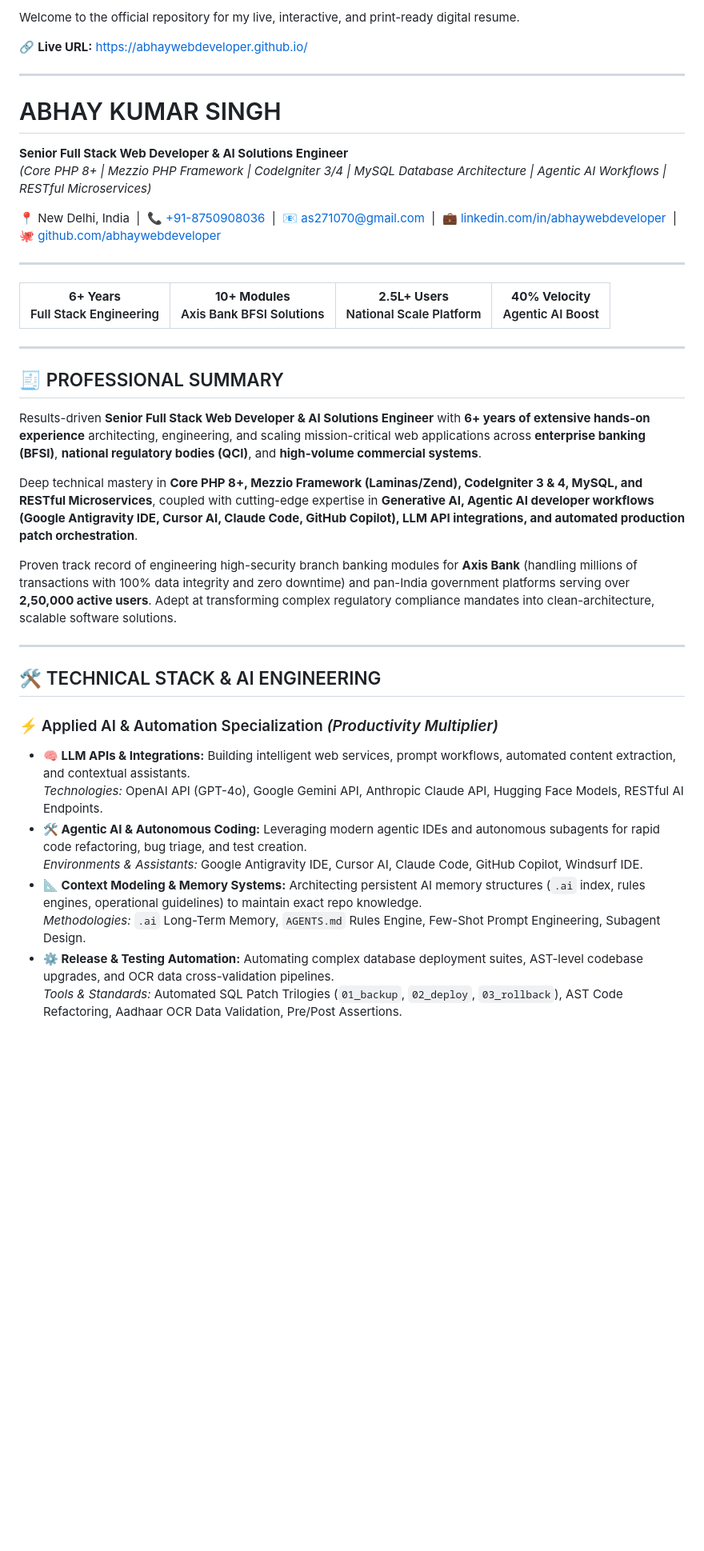
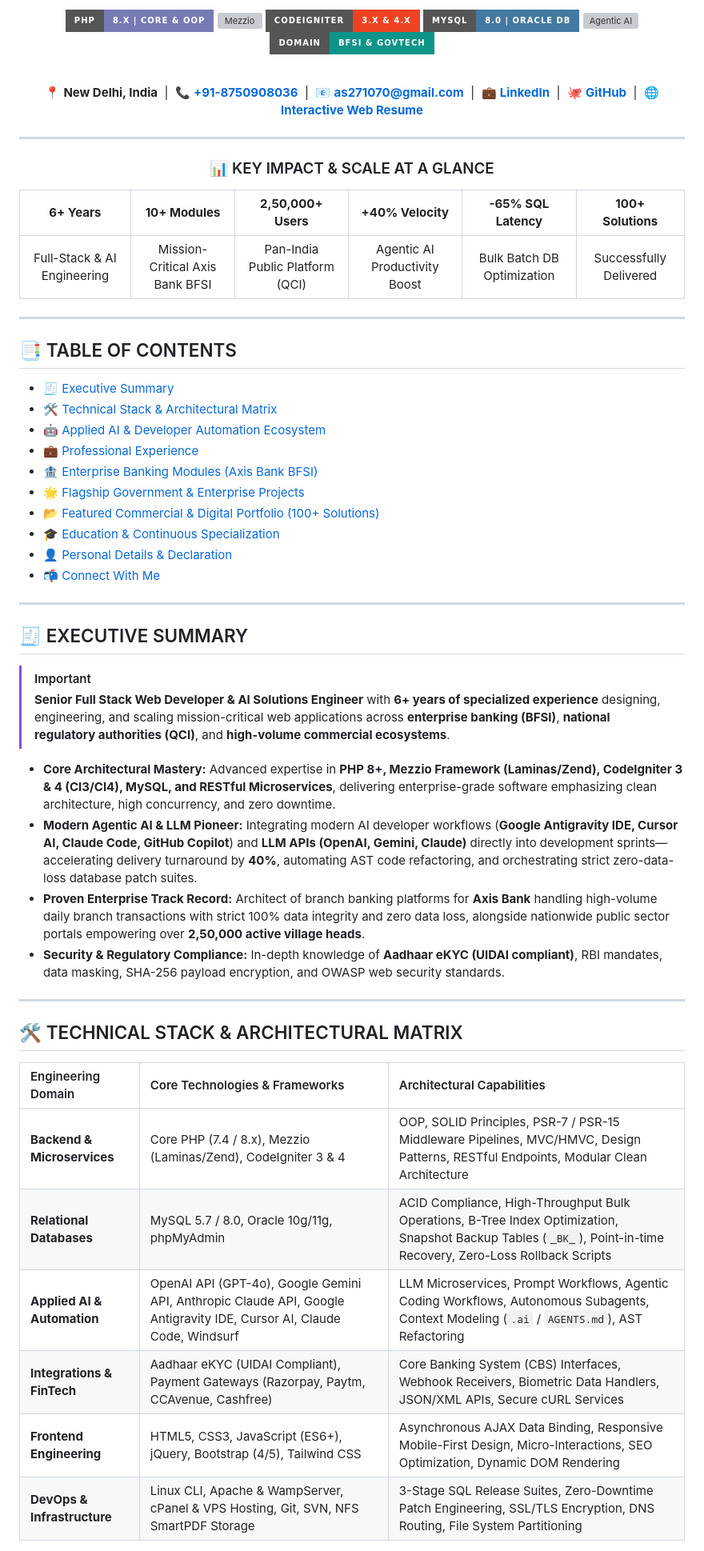
Before and after one commit to abhaywebdeveloper/.github.io, a Markdown page: README.md, the part around one of its changes. Shown at 80% size. GitHub-like rendering; badges without logos; blank space fills up the shorter version; grey boxes are pictures that could not be loaded.

```diff
--- a/README.md
+++ b/README.md
@@ -6,42 +5,66 @@
 
-Welcome to the official repository for my live, interactive, and print-ready digital resume.
+[![PHP](https://img.shields.io/badge/PHP-8.x_%7C_Core_%26_OOP-777BB4?style=for-the-badge&logo=php&logoColor=white)](https://www.php.net/)
+[![Mezzio](https://img.shields.io/badge/Mezzio-Laminas_%2F_Zend-222222?style=for-the-badge&logo=laminas&logoColor=white)](https://docs.mezzio.dev/)
+[![CodeIgniter](https://img.shields.io/badge/CodeIgniter-3.x_%26_4.x-EF4223?style=for-the-badge&logo=codeigniter&logoColor=white)](https://codeigniter.com/)
+[![MySQL](https://img.shields.io/badge/MySQL-8.0_%7C_Oracle_DB-4479A1?style=for-the-badge&logo=mysql&logoColor=white)](https://www.mysql.com/)
+[![Agentic AI](https://img.shields.io/badge/Agentic_AI-Antigravity_%2F_Cursor-7C3AED?style=for-the-badge&logo=openai&logoColor=white)](#-applied-ai--developer-automation-ecosystem)
+[![BFSI](https://img.shields.io/badge/Domain-BFSI_%26_GovTech-0D9488?style=for-the-badge)](#-enterprise-banking-modules-axis-bank)
 
-🔗 **Live URL:** [https://abhaywebdeveloper.github.io/](https://abhaywebdeveloper.github.io/)
+<br/>
+
+📍 **New Delhi, India** &nbsp;|&nbsp;
+📞 **[+91-8750908036](tel:+918750908036)** &nbsp;|&nbsp;
+📧 **[as271070@gmail.com](mailto:as271070@gmail.com)** &nbsp;|&nbsp;
+💼 **[LinkedIn](https://www.linkedin.com/in/abhaywebdeveloper/)** &nbsp;|&nbsp;
+🐙 **[GitHub](https://github.com/abhaywebdeveloper/)** &nbsp;|&nbsp;
+🌐 **[Interactive Web Resume](https://webdevelopmentsolution.in/abhaywebdeveloper.github.io)**
 
 ---
 
-# ABHAY KUMAR SINGH
-**Senior Full Stack Web Developer & AI Solutions Engineer**
-*(Core PHP 8+ | Mezzio PHP Framework | CodeIgniter 3/4 | MySQL Database Architecture | Agentic AI Workflows | RESTful Microservices)*
+### 📊 KEY IMPACT & SCALE AT A GLANCE
 
-📍 New Delhi, India &nbsp;|&nbsp; 📞 [+91-8750908036](tel:+918750908036) &nbsp;|&nbsp; 📧 [as271070@gmail.com](mailto:as271070@gmail.com) &nbsp;|&nbsp; 💼 [linkedin.com/in/abhaywebdeveloper](https://www.linkedin.com/in/abhaywebdeveloper/) &nbsp;|&nbsp; 🐙 [github.com/abhaywebdeveloper](https://github.com/abhaywebdeveloper/)
+| **6+ Years** | **10+ Modules** | **2,50,000+ Users** | **+40% Velocity** | **-65% SQL Latency** | **100+ Solutions** |
+| :---: | :---: | :---: | :---: | :---: | :---: |
+| Full-Stack & AI Engineering | Mission-Critical Axis Bank BFSI | Pan-India Public Platform (QCI) | Agentic AI Productivity Boost | Bulk Batch DB Optimization | Successfully Delivered |
 
 ---
 
-| **6+ Years**<br>Full Stack Engineering | **10+ Modules**<br>Axis Bank BFSI Solutions | **2.5L+ Users**<br>National Scale Platform | **40% Velocity**<br>Agentic AI Boost |
-| :---: | :---: | :---: | :---: |
+</div>
+
+## 📑 TABLE OF CONTENTS
+- [🧾 Executive Summary](#-executive-summary)
+- [🛠️ Technical Stack & Architectural Matrix](#️-technical-stack--architectural-matrix)
+- [🤖 Applied AI & Developer Automation Ecosystem](#-applied-ai--developer-automation-ecosystem)
+- [💼 Professional Experience](#-professional-experience)
+- [🏦 Enterprise Banking Modules (Axis Bank BFSI)](#-enterprise-banking-modules-axis-bank-bfsi)
+- [🌟 Flagship Government & Enterprise Projects](#-flagship-government--enterprise-projects)
+- [📂 Featured Commercial & Digital Portfolio (100+ Solutions)](#-featured-commercial--digital-portfolio-100-solutions)
+- [🎓 Education & Continuous Specialization](#-education--continuous-specialization)
+- [👤 Personal Details & Declaration](#-personal-details--declaration)
+- [📬 Connect With Me](#-connect-with-me)
 
 ---
 
-## 🧾 PROFESSIONAL SUMMARY
+## 🧾 EXECUTIVE SUMMARY
 
-Results-driven **Senior Full Stack Web Developer & AI Solutions Engineer** with **6+ years of extensive hands-on experience** architecting, engineering, and scaling mission-critical web applications across **enterprise banking (BFSI)**, **national regulatory bodies (QCI)**, and **high-volume commercial systems**.
+> [!IMPORTANT]
+> **Senior Full Stack Web Developer & AI Solutions Engineer** with **6+ years of specialized experience** designing, engineering, and scaling mission-critical web applications across **enterprise banking (BFSI)**, **national regulatory authorities (QCI)**, and **high-volume commercial ecosystems**.
 
-Deep technical mastery in **Core PHP 8+, Mezzio Framework (Laminas/Zend), CodeIgniter 3 & 4, MySQL, and RESTful Microservices**, coupled with cutting-edge expertise in **Generative AI, Agentic AI developer workflows (Google Antigravity IDE, Cursor AI, Claude Code, GitHub Copilot), LLM API integrations, and automated production patch orchestration**.
-
-Proven track record of engineering high-security branch banking modules for **Axis Bank** (handling millions of transactions with 100% data integrity and zero downtime) and pan-India government platforms serving over **2,50,000 active users**. Adept at transforming complex regulatory compliance mandates into clean-architecture, scalable software solutions.
+* **Core Architectural Mastery:** Advanced expertise in **PHP 8+, Mezzio Framework (Laminas/Zend), CodeIgniter 3 & 4 (CI3/CI4), MySQL, and RESTful Microservices**, delivering enterprise-grade software emphasizing clean architecture, high concurrency, and zero downtime.
+* **Modern Agentic AI & LLM Pioneer:** Integrating modern AI developer workflows (**Google Antigravity IDE, Cursor AI, Claude Code, GitHub Copilot**) and **LLM APIs (OpenAI, Gemini, Claude)** directly into development sprints—accelerating delivery turnaround by **40%**, automating AST code refactoring, and orchestrating strict zero-data-loss database patch suites.
+* **Proven Enterprise Track Record:** Architect of branch banking platforms for **Axis Bank** handling high-volume daily branch transactions with strict 100% data integrity and zero data loss, alongside nationwide public sector portals empowering over **2,50,000 active village heads**.
+* **Security & Regulatory Compliance:** In-depth knowledge of **Aadhaar eKYC (UIDAI compliant)**, RBI mandates, data masking, SHA-256 payload encryption, and OWASP web security standards.
 
 ---
 
-## 🛠️ TECHNICAL STACK & AI ENGINEERING
+## 🛠️ TECHNICAL STACK & ARCHITECTURAL MATRIX
 
-### ⚡ Applied AI & Automation Specialization *(Productivity Multiplier)*
-* **🧠 LLM APIs & Integrations:** Building intelligent web services, prompt workflows, automated content extraction, and contextual assistants.
-  *Technologies:* OpenAI API (GPT-4o), Google Gemini API, Anthropic Claude API, Hugging Face Models, RESTful AI Endpoints.
-* **🛠️ Agentic AI & Autonomous Coding:** Leveraging modern agentic IDEs and autonomous subagents for rapid code refactoring, bug triage, and test creation.
-  *Environments & Assistants:* Google Antigravity IDE, Cursor AI, Claude Code, GitHub Copilot, Windsurf IDE.
-* **📐 Context Modeling & Memory Systems:** Architecting persistent AI memory structures (`.ai` index, rules engines, operational guidelines) to maintain exact repo knowledge.
-  *Methodologies:* `.ai` Long-Term Memory, `AGENTS.md` Rules Engine, Few-Shot Prompt Engineering, Subagent Design.
-* **⚙️ Release & Testing Automation:** Automating complex database deployment suites, AST-level codebase upgrades, and OCR data cross-validation pipelines.
-  *Tools & Standards:* Automated SQL Patch Trilogies (`01_backup`, `02_deploy`, `03_rollback`), AST Code Refactoring, Aadhaar OCR Data Validation, Pre/Post Assertions.
+| Engineering Domain | Core Technologies & Frameworks | Architectural Capabilities |
+| :--- | :--- | :--- |
+| **Backend & Microservices** | Core PHP (7.4 / 8.x), Mezzio (Laminas/Zend), CodeIgniter 3 & 4 | OOP, SOLID Principles, PSR-7 / PSR-15 Middleware Pipelines, MVC/HMVC, Design Patterns, RESTful Endpoints, Modular Clean Architecture |
+| **Relational Databases** | MySQL 5.7 / 8.0, Oracle 10g/11g, phpMyAdmin | ACID Compliance, High-Throughput Bulk Operations, B-Tree Index Optimization, Snapshot Backup Tables (`_BK_`), Point-in-time Recovery, Zero-Loss Rollback Scripts |
+| **Applied AI & Automation** | OpenAI API (GPT-4o), Google Gemini API, Anthropic Claude API, Google Antigravity IDE, Cursor AI, Claude Code, Windsurf | LLM Microservices, Prompt Workflows, Agentic Coding Workflows, Autonomous Subagents, Context Modeling (`.ai` / `AGENTS.md`), AST Refactoring |
+| **Integrations & FinTech** | Aadhaar eKYC (UIDAI Compliant), Payment Gateways (Razorpay, Paytm, CCAvenue, Cashfree) | Core Banking System (CBS) Interfaces, Webhook Receivers, Biometric Data Handlers, JSON/XML APIs, Secure cURL Services |
+| **Frontend Engineering** | HTML5, CSS3, JavaScript (ES6+), jQuery, Bootstrap (4/5), Tailwind CSS | Asynchronous AJAX Data Binding, Responsive Mobile-First Design, Micro-Interactions, SEO Optimization, Dynamic DOM Rendering |
+| **DevOps & Infrastructure** | Linux CLI, Apache & WampServer, cPanel & VPS Hosting, Git, SVN, NFS SmartPDF Storage | 3-Stage SQL Release Suites, Zero-Downtime Patch Engineering, SSL/TLS Encryption, DNS Routing, File System Partitioning |
 
```
Also changed, not shown: other parts of README.md (+132 -71 lines).
